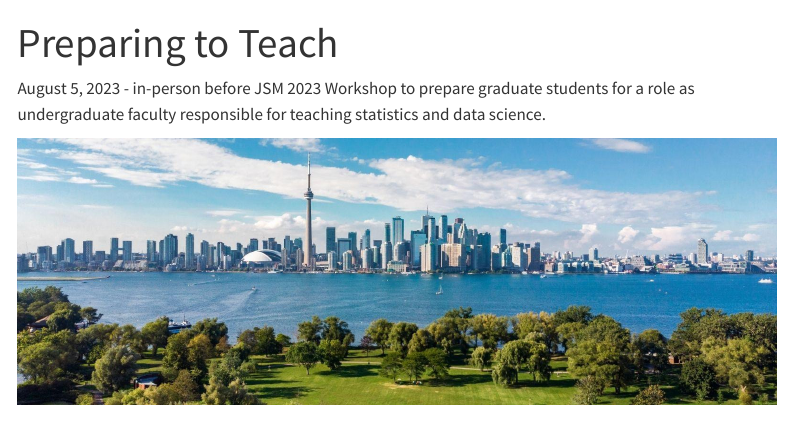
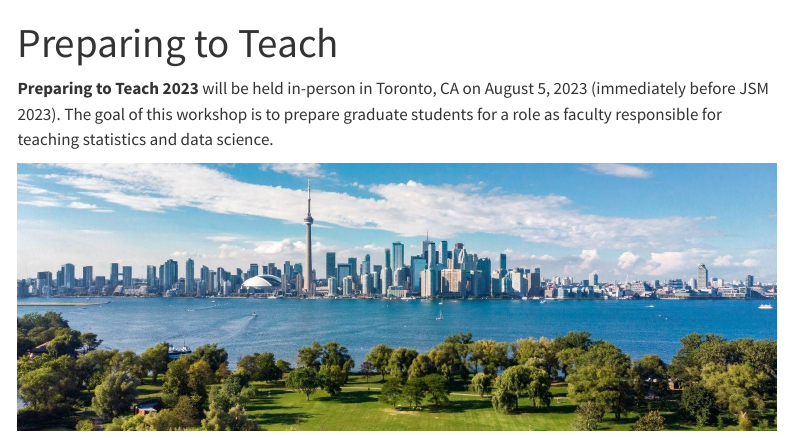
Before and after one commit to mine-cetinkaya-rundel/preparing-to-teach-web, a Quarto document (index.qmd): the page in a window 1100 px wide, from its top. Rendered offline with R 4.5, knitr and Pandoc in place of Quarto, with nearby package versions; menus at the side of the page are left out.

Commit message:
Update landing page

```diff
--- a/index.qmd
+++ b/index.qmd
@@ -2,6 +2,6 @@
 title: "Preparing to Teach"
 ---
 
-August 5, 2023 - in-person before JSM 2023 Workshop to prepare graduate students for a role as undergraduate faculty responsible for teaching statistics and data science.
+**Preparing to Teach 2023** will be held in-person in Toronto, CA on August 5, 2023 (immediately before JSM 2023). The goal of this workshop is to prepare graduate students for a role as faculty responsible for teaching statistics and data science.
 
 ![](images/toronto.jpg)
```
